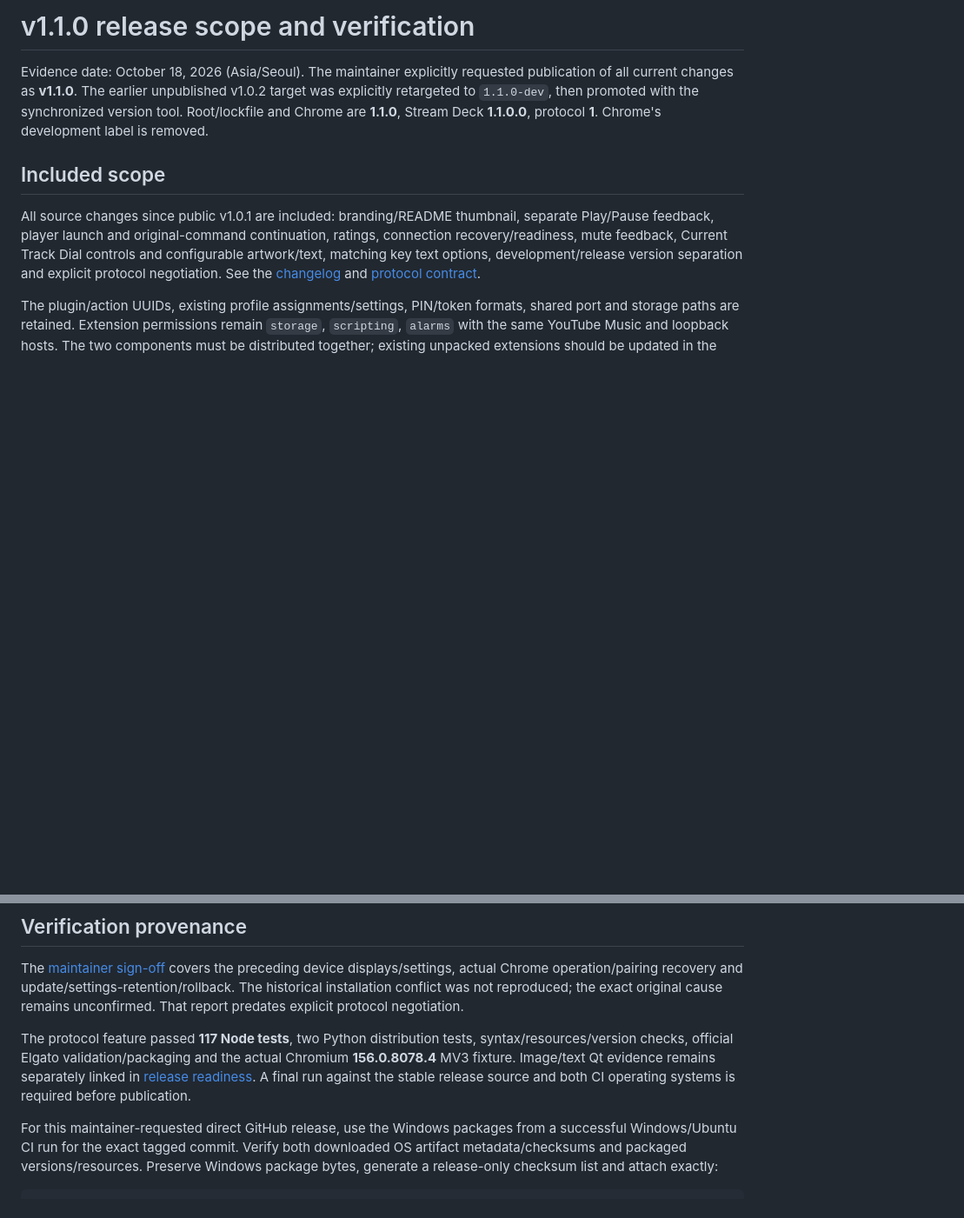
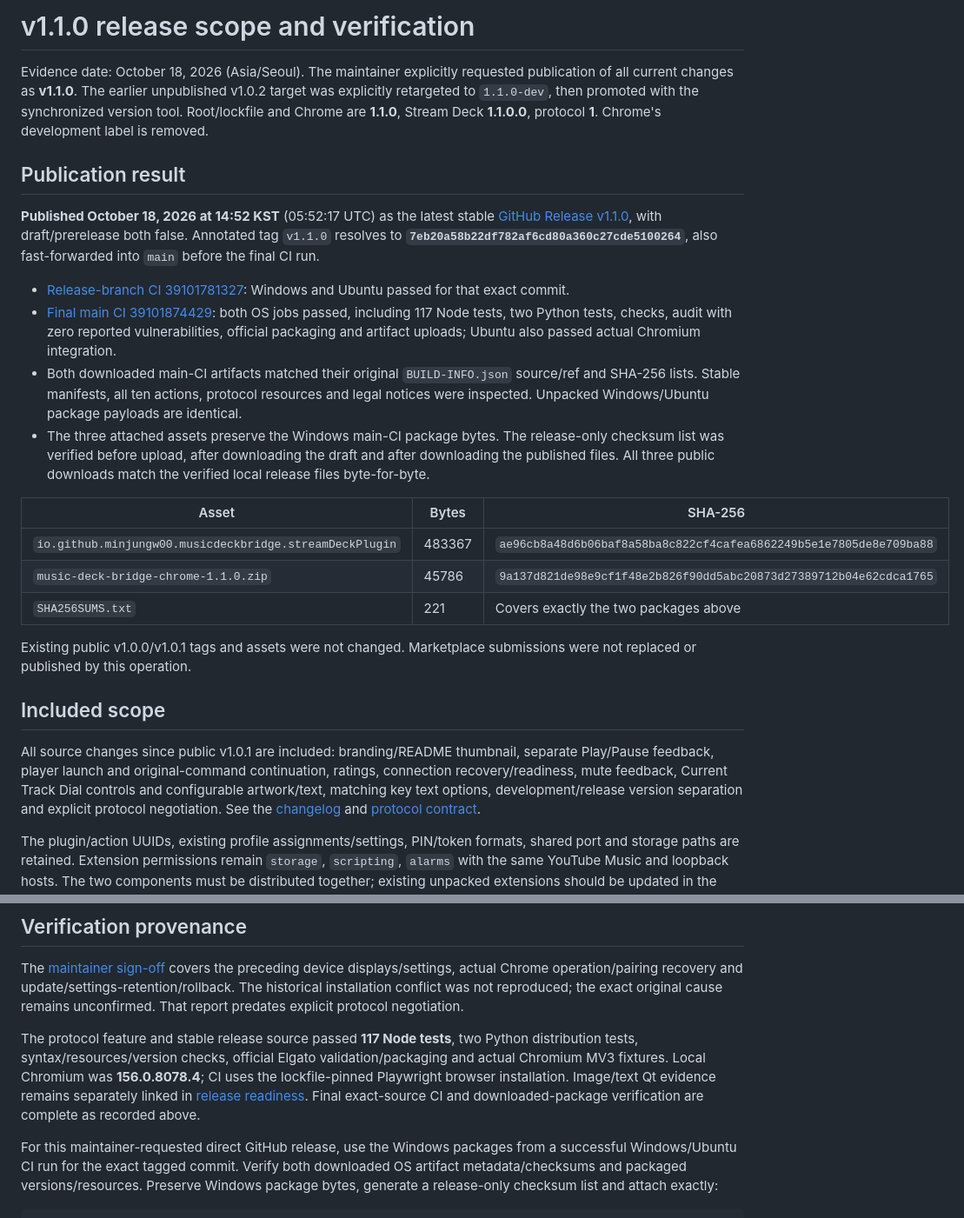
Before and after one commit to minjungw00/music-deck-bridge, a Markdown page: docs/verification/v1.1.0.md, 2 parts joined by grey strips. Shown at 87% size. Rendered like a GitHub page; blank space fills up the shorter version.

Commit message:
docs: record published v1.1.0 release evidence

```diff
--- a/docs/verification/v1.1.0.md
+++ b/docs/verification/v1.1.0.md
@@ -1,6 +1,23 @@
 # v1.1.0 release scope and verification
 
 Evidence date: October 18, 2026 (Asia/Seoul). The maintainer explicitly requested publication of all current changes as **v1.1.0**. The earlier unpublished v1.0.2 target was explicitly retargeted to `1.1.0-dev`, then promoted with the synchronized version tool. Root/lockfile and Chrome are **1.1.0**, Stream Deck **1.1.0.0**, protocol **1**. Chrome's development label is removed.
+
+## Publication result
+
+**Published October 18, 2026 at 14:52 KST** (05:52:17 UTC) as the latest stable [GitHub Release v1.1.0](https://github.com/minjungw00/music-deck-bridge/releases/tag/v1.1.0), with draft/prerelease both false. Annotated tag `v1.1.0` resolves to **`7eb20a58b22df782af6cd80a360c27cde5100264`**, also fast-forwarded into `main` before the final CI run.
+
+- [Release-branch CI 39101781327](https://github.com/minjungw00/music-deck-bridge/actions/runs/39101781327): Windows and Ubuntu passed for that exact commit.
+- [Final main CI 39101874429](https://github.com/minjungw00/music-deck-bridge/actions/runs/39101874429): both OS jobs passed, including 117 Node tests, two Python tests, checks, audit with zero reported vulnerabilities, official packaging and artifact uploads; Ubuntu also passed actual Chromium integration.
+- Both downloaded main-CI artifacts matched their original `BUILD-INFO.json` source/ref and SHA-256 lists. Stable manifests, all ten actions, protocol resources and legal notices were inspected. Unpacked Windows/Ubuntu package payloads are identical.
+- The three attached assets preserve the Windows main-CI package bytes. The release-only checksum list was verified before upload, after downloading the draft and after downloading the published files. All three public downloads match the verified local release files byte-for-byte.
+
+| Asset | Bytes | SHA-256 |
+| --- | --- | --- |
+| `io.github.minjungw00.musicdeckbridge.streamDeckPlugin` | 483367 | `ae96cb8a48d6b06baf8a58ba8c822cf4cafea6862249b5e1e7805de8e709ba88` |
+| `music-deck-bridge-chrome-1.1.0.zip` | 45786 | `9a137d821de98e9cf1f48e2b826f90dd5abc20873d27389712b04e62cdca1765` |
+| `SHA256SUMS.txt` | 221 | Covers exactly the two packages above |
+
+Existing public v1.0.0/v1.0.1 tags and assets were not changed. Marketplace submissions were not replaced or published by this operation.
 
 ## Included scope
 
@@ -12,7 +29,7 @@ The plugin/action UUIDs, existing profile assignments/settings, PIN/token format
 
 The [maintainer sign-off](maintainer-validation-2026-10-18.md) covers the preceding device displays/settings, actual Chrome operation/pairing recovery and update/settings-retention/rollback. The historical installation conflict was not reproduced; the exact original cause remains unconfirmed. That report predates explicit protocol negotiation.
 
-The protocol feature passed **117 Node tests**, two Python distribution tests, syntax/resources/version checks, official Elgato validation/packaging and the actual Chromium **156.0.8078.4** MV3 fixture. Image/text Qt evidence remains separately linked in [release readiness](../release-readiness.md). A final run against the stable release source and both CI operating systems is required before publication.
+The protocol feature and stable release source passed **117 Node tests**, two Python distribution tests, syntax/resources/version checks, official Elgato validation/packaging and actual Chromium MV3 fixtures. Local Chromium was **156.0.8078.4**; CI uses the lockfile-pinned Playwright browser installation. Image/text Qt evidence remains separately linked in [release readiness](../release-readiness.md). Final exact-source CI and downloaded-package verification are complete as recorded above.
 
 For this maintainer-requested direct GitHub release, use the Windows packages from a successful Windows/Ubuntu CI run for the exact tagged commit. Verify both downloaded OS artifact metadata/checksums and packaged versions/resources. Preserve Windows package bytes, generate a release-only checksum list and attach exactly:
 
```
Also changed, not shown: docs/release-readiness.md (+3 -2 lines).
